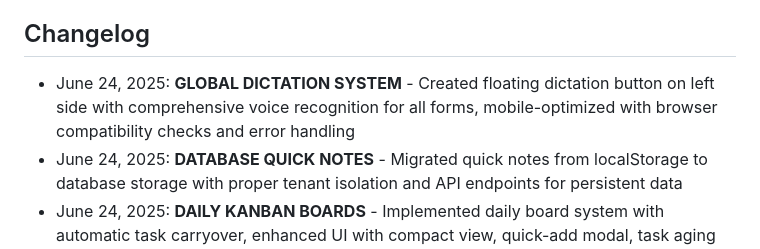
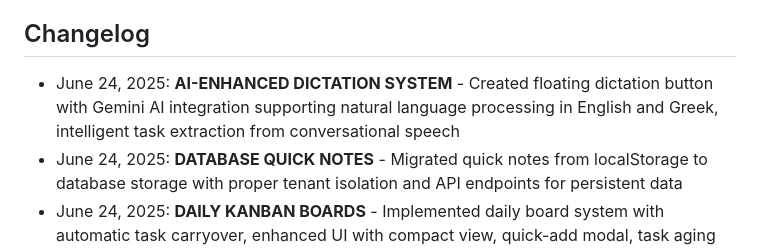
Before and after one commit to M3d1vH1/Filterdyn-20, a Markdown page: replit.md, the part around the change. Rendered like a GitHub page.

Commit message:
Improve the voice dictation feature with smart AI integration
Integrate Gemini AI to enhance dictation with natural language processing.

Replit-Commit-Author: Agent
Replit-Commit-Session-Id: c59ef53a-d9b8-4b1d-ac05-966558051421
Replit-Commit-Screenshot-Url: https://storage.googleapis.com/screenshot-production-us-central1/3a93bf2d-ac70-4b89-a836-7f93c476d323/80a648fc-18ec-4f6c-bb09-01640717a15f.jpg

```diff
--- a/replit.md
+++ b/replit.md
@@ -137,7 +137,7 @@ User Request -> Tenant Verification -> Data Filtering by tenant_id -> Response D
 
 ## Changelog
 
-- June 24, 2025: **GLOBAL DICTATION SYSTEM** - Created floating dictation button on left side with comprehensive voice recognition for all forms, mobile-optimized with browser compatibility checks and error handling
+- June 24, 2025: **AI-ENHANCED DICTATION SYSTEM** - Created floating dictation button with Gemini AI integration supporting natural language processing in English and Greek, intelligent task extraction from conversational speech
 - June 24, 2025: **DATABASE QUICK NOTES** - Migrated quick notes from localStorage to database storage with proper tenant isolation and API endpoints for persistent data
 - June 24, 2025: **DAILY KANBAN BOARDS** - Implemented daily board system with automatic task carryover, enhanced UI with compact view, quick-add modal, task aging indicators, and date navigation
 - June 24, 2025: **AI ASSISTANT & KANBAN BOARD FIXES** - Successfully moved AI Assistant to floating bottom-right button with parallax effect and fixed kanban board interface with clean styling and working drag-and-drop functionality
```
